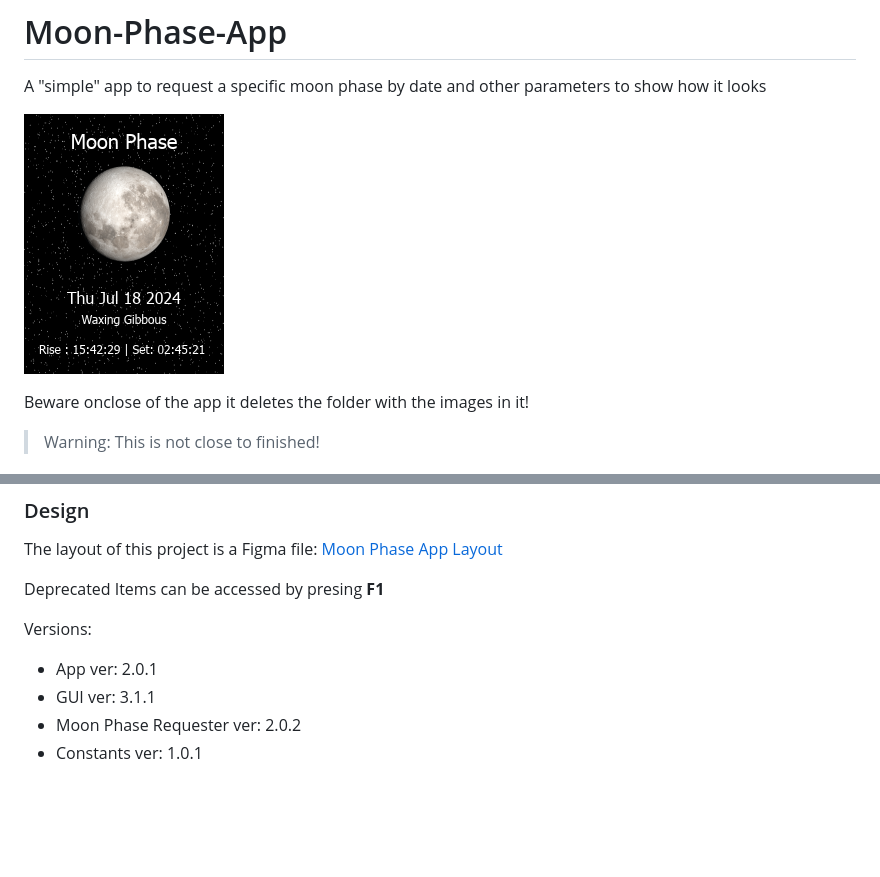
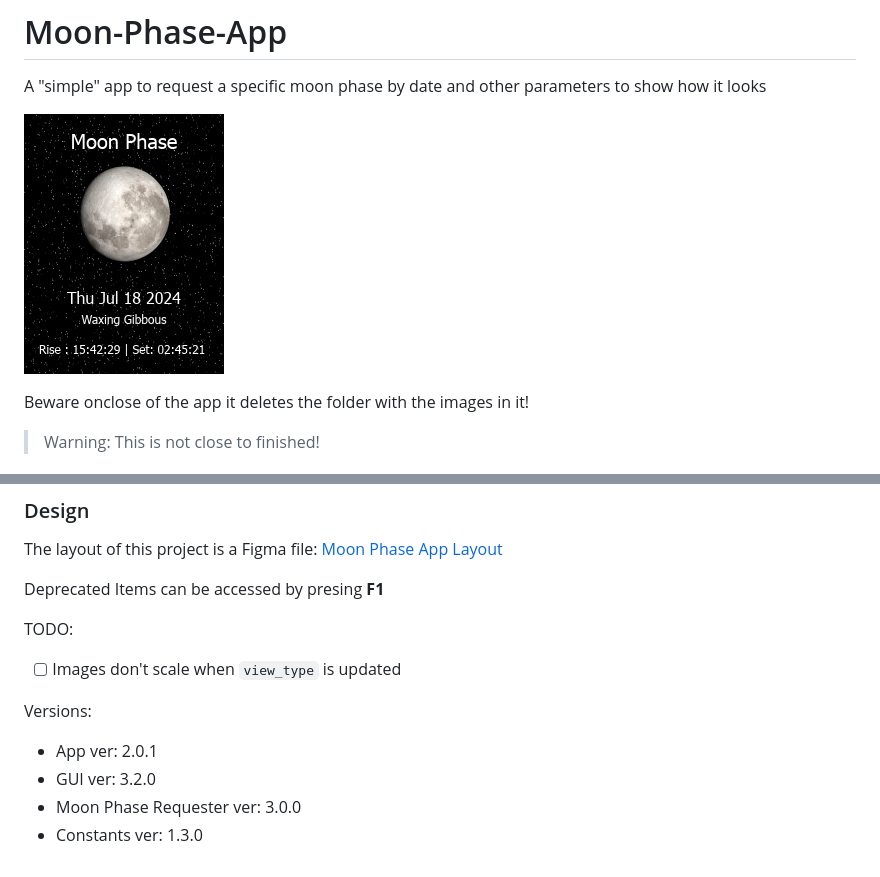
Before and after one commit to WolfJack24/Moon-Phase-App, a Markdown page: README.md, 2 parts joined by grey strips. Drawn GitHub-style; blank space fills up the shorter version.

```diff
--- a/README.md
+++ b/README.md
@@ -2,7 +2,7 @@
 
 A "simple" app to request a specific moon phase by date and other parameters to show how it looks
 
-![Demo of the Moon Phase App](assets/images/demo.jpg "Demo")
+![Demo of the Moon Phase App](assets/images/demo_200x260.jpg "Demo")
 
 Beware onclose of the app it deletes the folder with the images in it!
 
@@ -42,9 +42,13 @@ The layout of this project is a Figma file:
 
 Deprecated Items can be accessed by presing **F1**
 
+TODO:
+
+-[ ] Images don't scale when `view_type` is updated
+
 Versions:
 
 - App ver: 2.0.1
-- GUI ver: 3.1.1
-- Moon Phase Requester ver: 2.0.2
-- Constants ver: 1.0.1
+- GUI ver: 3.2.0
+- Moon Phase Requester ver: 3.0.0
+- Constants ver: 1.3.0
```
Also changed, not shown: assets/images/demo_200x260.jpg (renamed from assets/images/demo.jpg), 7 other files.
